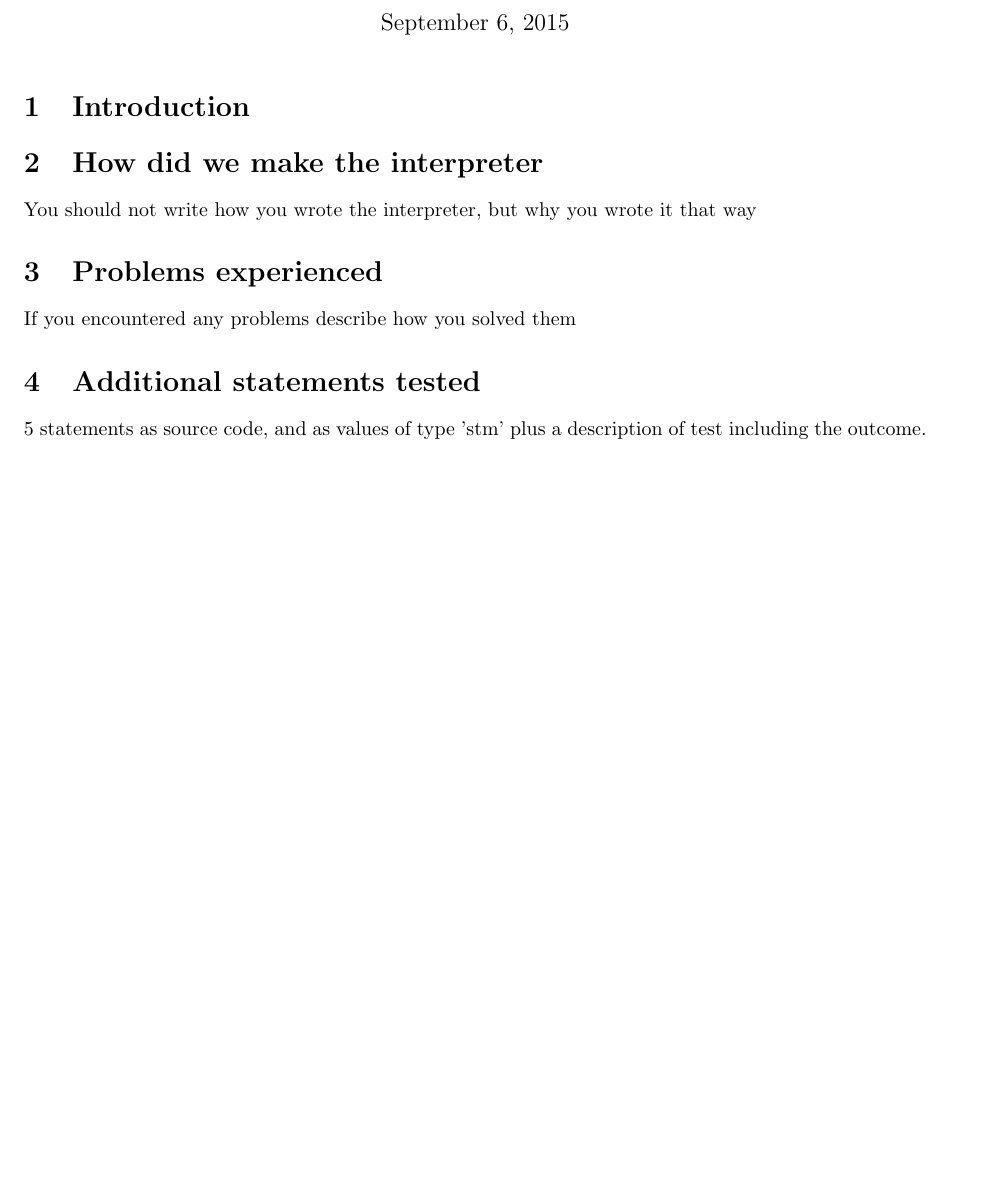
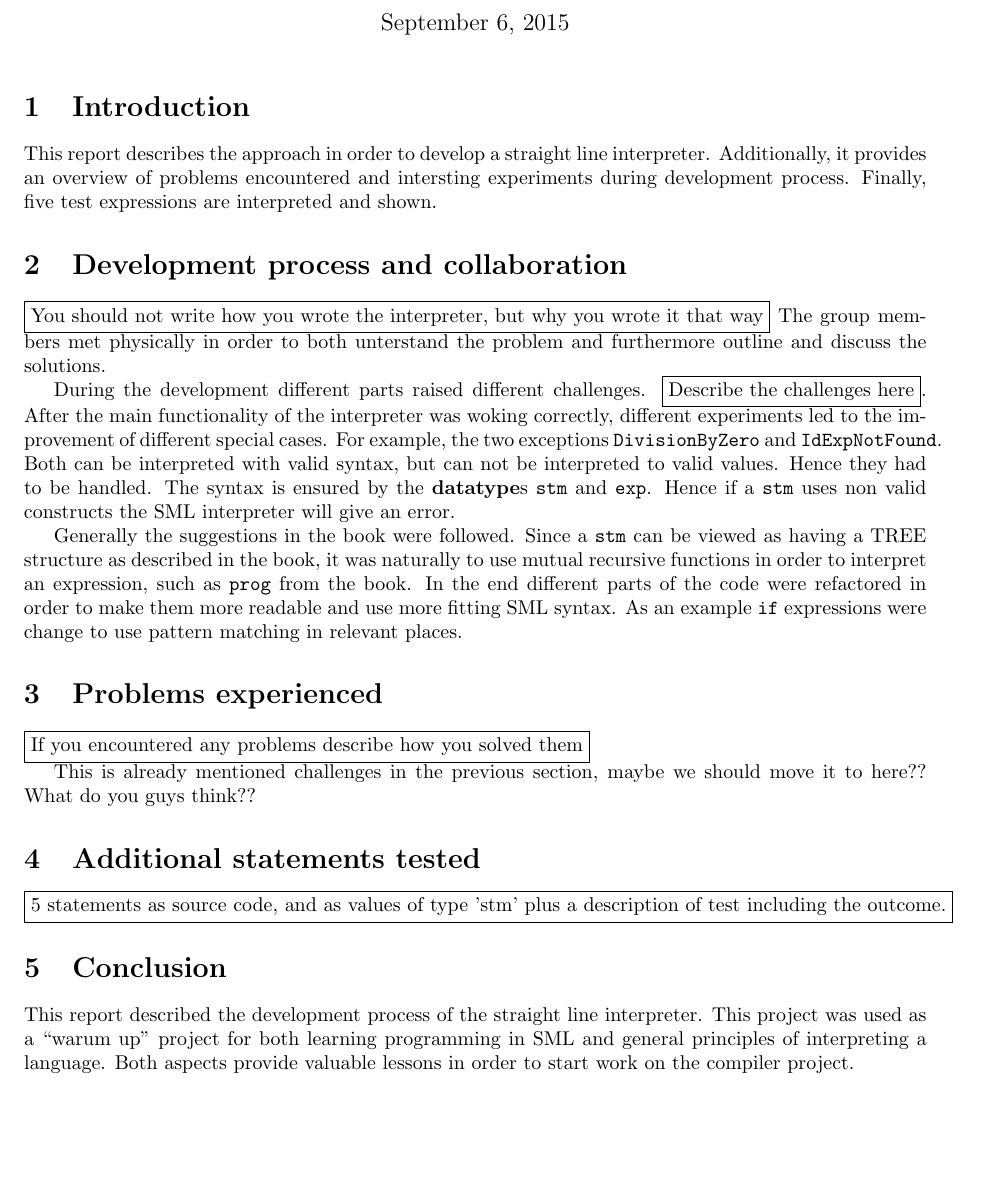
Before and after one commit to miranha/dOvs, a LaTeX document (warm_up/Report/warm_up.tex): part of the page, cut so that both start at the same text. Compiled offline with pdfLaTeX.

Commit message:
Added initial text to the report pdf

```diff
--- a/warm_up/Report/warm_up.tex
+++ b/warm_up/Report/warm_up.tex
@@ -12,14 +12,26 @@
 \maketitle
 
 \section{Introduction}
+This report describes the approach in order to develop a straight line interpreter. Additionally, it provides an overview of problems encountered and intersting experiments during development process. Finally, five test expressions are interpreted and shown.
 
-\section{How did we make the interpreter}
-You should not write how you wrote the interpreter, but why you wrote it that way
+%\section{How did we make the interpreter}
+\section{Development process and collaboration}
+\fbox{You should not write how you wrote the interpreter, but why you wrote it that way}
+The group members met physically in order to both unterstand the problem and furthermore outline and discuss the solutions.
+
+During the development different parts raised different challenges. \fbox{Describe the challenges here}. After the main functionality of the interpreter was woking correctly, different experiments led to the improvement of different special cases. For example, the two exceptions \texttt{DivisionByZero} and \texttt{IdExpNotFound}. Both can be interpreted with valid syntax, but can not be interpreted to valid values. Hence they had to be handled. The syntax is ensured by the \textbf{datatype}s \texttt{stm} and \texttt{exp}. Hence if a \texttt{stm} uses non valid constructs the SML interpreter will give an error.
+
+Generally the suggestions in the book were followed. Since a \texttt{stm} can be viewed as having a TREE structure as described in the book, it was naturally to use mutual recursive functions in order to interpret an expression, such as \texttt{prog} from the book. In the end different parts of the code were refactored in order to make them more readable and use more fitting SML syntax. As an example \texttt{if} expressions were change to use pattern matching in relevant places.
 
 \section{Problems experienced}
-If you encountered any problems describe how you solved them
+\fbox{If you encountered any problems describe how you solved them}
+
+This is already mentioned challenges in the previous section, maybe we should move it to here?? What do you guys think??
 
 \section{Additional statements tested}
-5 statements as source code, and as values of type 'stm' plus a description of test including the outcome.
+\fbox{5 statements as source code, and as values of type 'stm' plus a description of test including the outcome.}
+
+\section{Conclusion}
+This report described the development process of the straight line interpreter. This project was used as a ``warum up'' project for both learning programming in SML and general principles of interpreting a language. Both aspects provide valuable lessons in order to start work on the compiler project.
 
 \end{document}
```
Also changed, not shown: warm_up/Report/warm_up.pdf.
